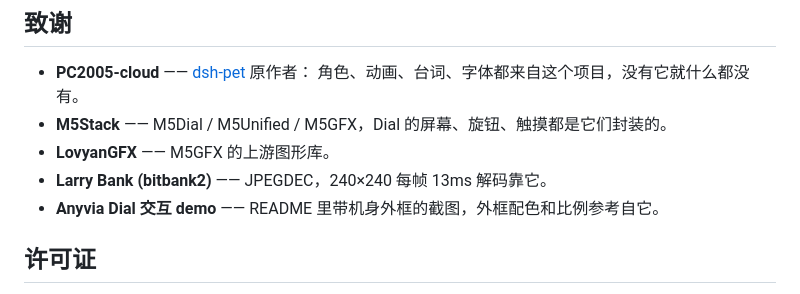
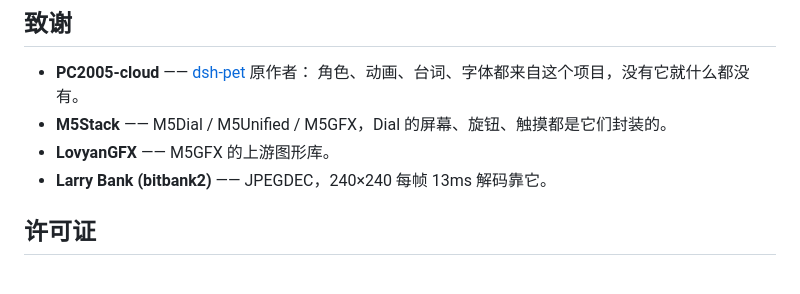
Before and after one commit to Octo-o-o-o/dsh-pet-esp32, a Markdown page: README.md, the part around the change. GitHub-like rendering.

```diff
--- a/README.md
+++ b/README.md
@@ -122,7 +122,6 @@ pwsh -File tools\build.ps1 -Assets    # 连素材一起烧
 - **M5Stack** —— M5Dial / M5Unified / M5GFX，Dial 的屏幕、旋钮、触摸都是它们封装的。
 - **LovyanGFX** —— M5GFX 的上游图形库。
 - **Larry Bank (bitbank2)** —— JPEGDEC，240×240 每帧 13ms 解码靠它。
-- **Anyvia Dial 交互 demo** —— README 里带机身外框的截图，外框配色和比例参考自它。
 
 ## 许可证
 
```
Also changed, not shown: docs/dial-idle.png (deleted), docs/dial-real.jpg (added), docs/dial-working.png (deleted), 1 other file.
